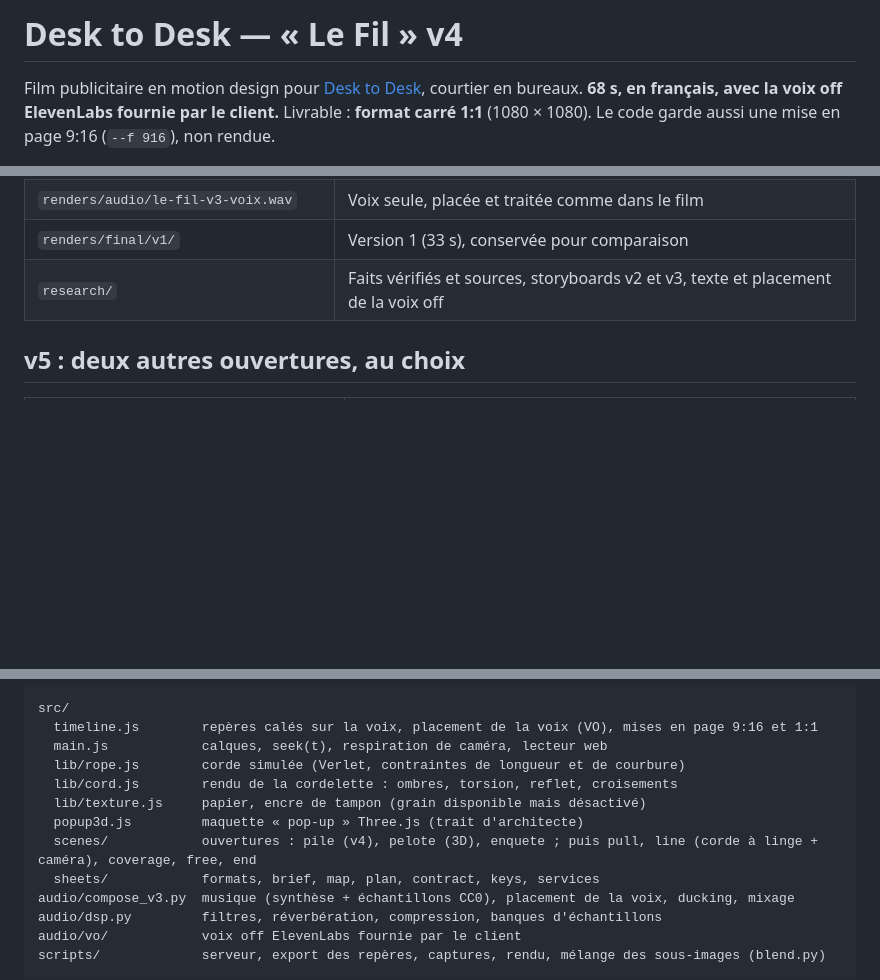
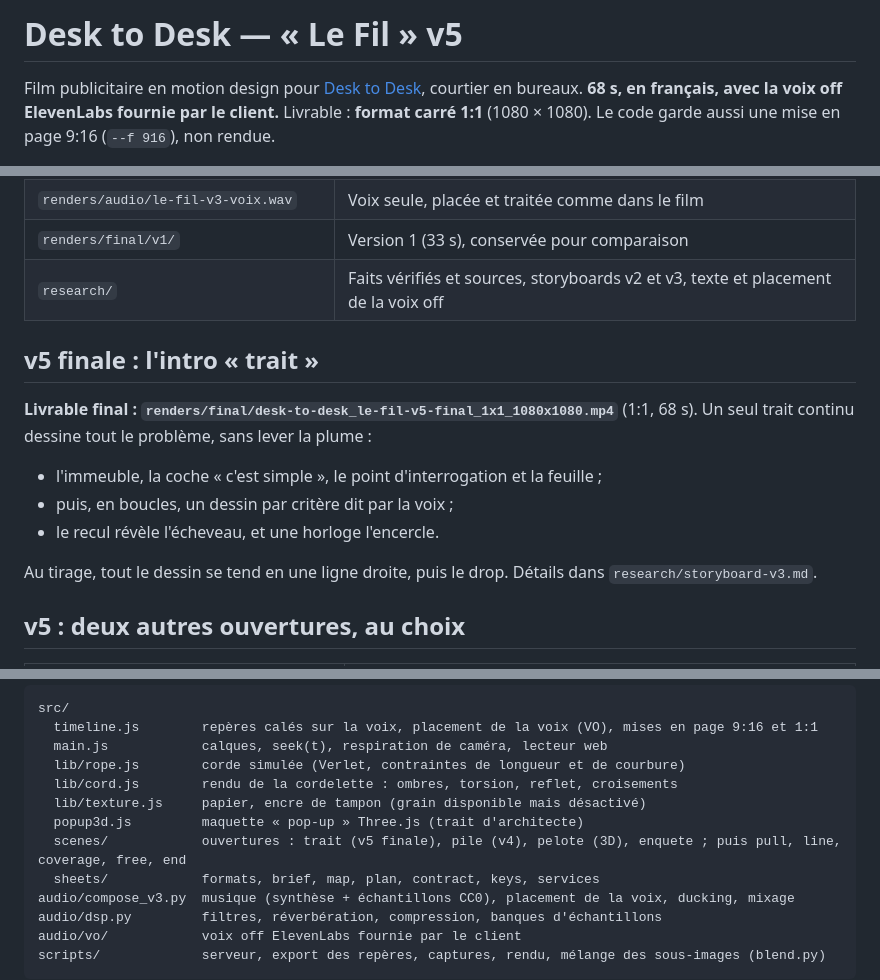
Before and after one commit to nearzy70-coder/motion, a Markdown page: README.md, 3 parts joined by grey strips. Rendered like a GitHub page; blank space fills up the shorter version.

Commit message:
Documentation de la v5 finale (intro « trait »)
Co-Authored-By: Claude Opus 5.5 <noreply@anthropic.com>
Claude-Session: https://claude.ai/code/session_01KP87tY7zQ8ANPbnmdcmcBN

```diff
--- a/README.md
+++ b/README.md
@@ -1,4 +1,4 @@
-# Desk to Desk — « Le Fil » v4
+# Desk to Desk — « Le Fil » v5
 
 Film publicitaire en motion design pour [Desk to Desk](https://www.desk-to-desk.com/), courtier en bureaux.
 **68 s, en français, avec la voix off ElevenLabs fournie par le client.** Livrable : **format carré 1:1** (1080 × 1080). Le code garde aussi une mise en page 9:16 (`--f 916`), non rendue.
@@ -17,6 +17,16 @@ Film publicitaire en motion design pour [Desk to Desk](https://www.desk-to-desk.
 | `renders/audio/le-fil-v3-voix.wav` | Voix seule, placée et traitée comme dans le film |
 | `renders/final/v1/` | Version 1 (33 s), conservée pour comparaison |
 | `research/` | Faits vérifiés et sources, storyboards v2 et v3, texte et placement de la voix off |
+
+## v5 finale : l'intro « trait »
+
+**Livrable final : `renders/final/desk-to-desk_le-fil-v5-final_1x1_1080x1080.mp4`** (1:1, 68 s).
+Un seul trait continu dessine tout le problème, sans lever la plume :
+- l'immeuble, la coche « c'est simple », le point d'interrogation et la feuille ;
+- puis, en boucles, un dessin par critère dit par la voix ;
+- le recul révèle l'écheveau, et une horloge l'encercle.
+
+Au tirage, tout le dessin se tend en une ligne droite, puis le drop. Détails dans `research/storyboard-v3.md`.
 
 ## v5 : deux autres ouvertures, au choix
 
@@ -90,7 +100,7 @@ src/
   lib/cord.js        rendu de la cordelette : ombres, torsion, reflet, croisements
   lib/texture.js     papier, encre de tampon (grain disponible mais désactivé)
   popup3d.js         maquette « pop-up » Three.js (trait d'architecte)
-  scenes/            ouvertures : pile (v4), pelote (3D), enquete ; puis pull, line (corde à linge + caméra), coverage, free, end
+  scenes/            ouvertures : trait (v5 finale), pile (v4), pelote (3D), enquete ; puis pull, line, coverage, free, end
   sheets/            formats, brief, map, plan, contract, keys, services
 audio/compose_v3.py  musique (synthèse + échantillons CC0), placement de la voix, ducking, mixage
 audio/dsp.py         filtres, réverbération, compression, banques d'échantillons
```
Also changed, not shown: research/storyboard-v3.md (+23 -0 lines).
